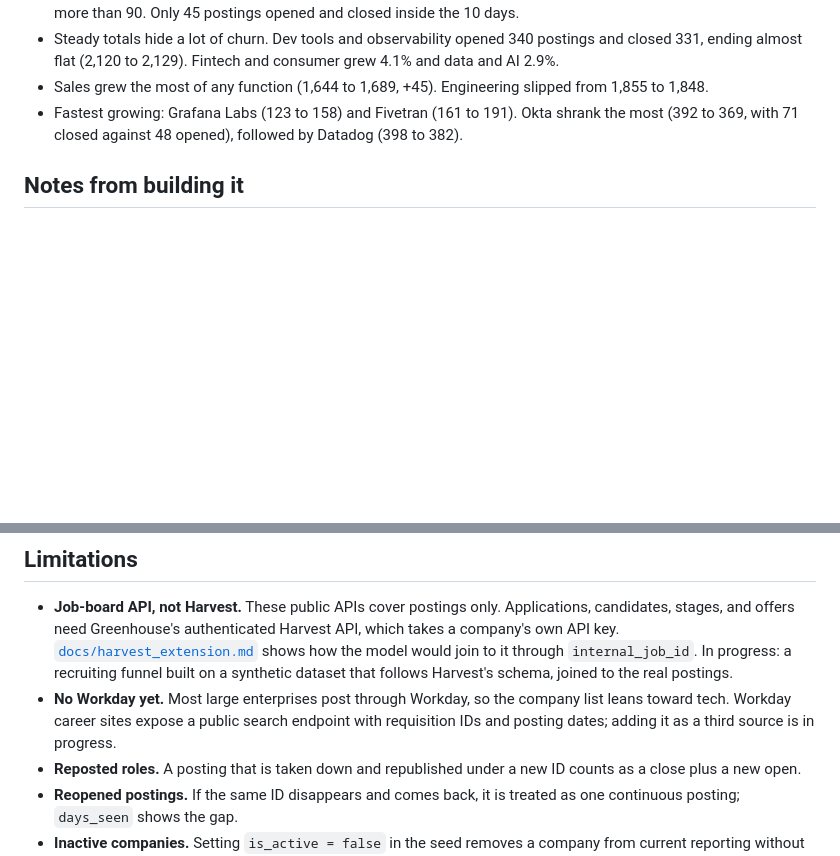
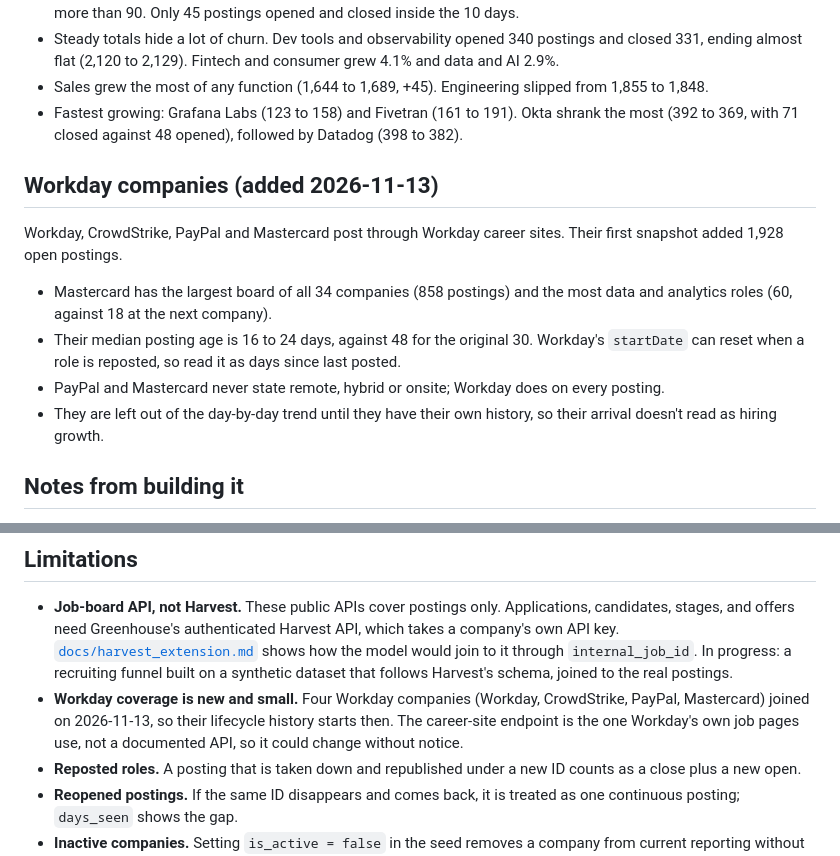
Before and after one commit to Raghav-Aggarwal-20/hiring-market-tracker, a Markdown page: README.md, 2 parts joined by grey strips. GitHub-like rendering; blank space fills up the shorter version.

```diff
--- a/README.md
+++ b/README.md
@@ -38,6 +38,15 @@ Ten daily snapshots, all 30 companies extracted successfully on every day.
 - Sales grew the most of any function (1,644 to 1,689, +45). Engineering slipped from 1,855 to 1,848.
 - Fastest growing: Grafana Labs (123 to 158) and Fivetran (161 to 191). Okta shrank the most (392 to 369, with 71 closed against 48 opened), followed by Datadog (398 to 382).
 
+## Workday companies (added 2026-11-13)
+
+Workday, CrowdStrike, PayPal and Mastercard post through Workday career sites. Their first snapshot added 1,928 open postings.
+
+- Mastercard has the largest board of all 34 companies (858 postings) and the most data and analytics roles (60, against 18 at the next company).
+- Their median posting age is 16 to 24 days, against 48 for the original 30. Workday's `startDate` can reset when a role is reposted, so read it as days since last posted.
+- PayPal and Mastercard never state remote, hybrid or onsite; Workday does on every posting.
+- They are left out of the day-by-day trend until they have their own history, so their arrival doesn't read as hiring growth.
+
 ## Notes from building it
 
 - **A posting coming down is not a hire.** "Closed" means it disappeared from the board. It could have been filled, paused or cancelled, and nothing here measures hires.
@@ -107,7 +117,7 @@ I tested these by breaking them on purpose. In throwaway datasets I broke one bo
 ## Limitations
 
 - **Job-board API, not Harvest.** These public APIs cover postings only. Applications, candidates, stages, and offers need Greenhouse's authenticated Harvest API, which takes a company's own API key. [`docs/harvest_extension.md`](docs/harvest_extension.md) shows how the model would join to it through `internal_job_id`. In progress: a recruiting funnel built on a synthetic dataset that follows Harvest's schema, joined to the real postings.
-- **No Workday yet.** Most large enterprises post through Workday, so the company list leans toward tech. Workday career sites expose a public search endpoint with requisition IDs and posting dates; adding it as a third source is in progress.
+- **Workday coverage is new and small.** Four Workday companies (Workday, CrowdStrike, PayPal, Mastercard) joined on 2026-11-13, so their lifecycle history starts then. The career-site endpoint is the one Workday's own job pages use, not a documented API, so it could change without notice.
 - **Reposted roles.** A posting that is taken down and republished under a new ID counts as a close plus a new open.
 - **Reopened postings.** If the same ID disappears and comes back, it is treated as one continuous posting; `days_seen` shows the gap.
 - **Inactive companies.** Setting `is_active = false` in the seed removes a company from current reporting without closing its postings.
```
Also changed, not shown: other parts of README.md (+6 -5 lines), docs/img/dashboard.png, 11 other files.
